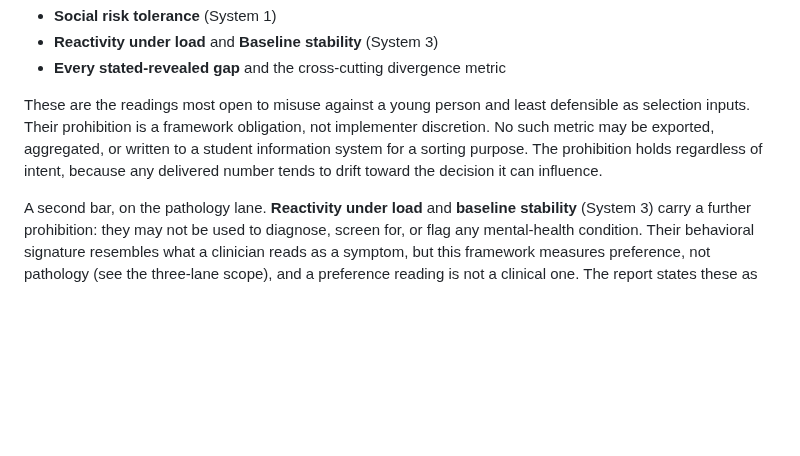
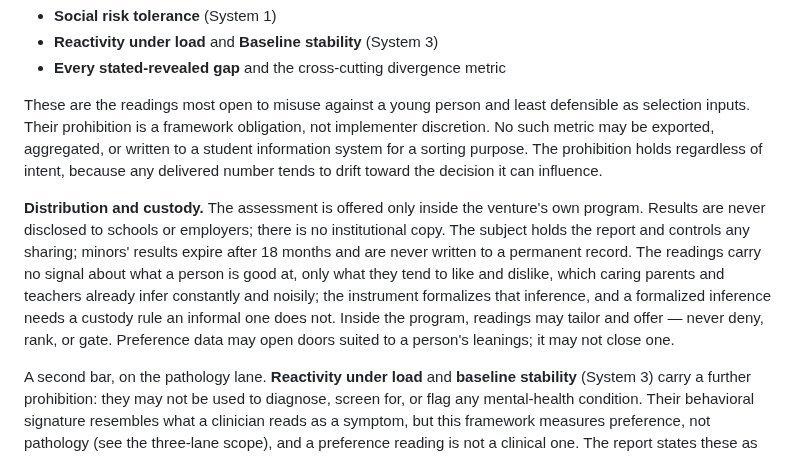
Before and after one commit to laoganpapi/wikiclaws, a Markdown page: book/00_architecture.md, the part around the change. GitHub-like rendering; blank space fills up the shorter version.

Commit message:
Close R4: venture-only distribution, custody rules, tailor-never-gate
Encode the distribution decisions: assessment offered only inside the
venture's own program; no disclosure to schools or employers; no
institutional copy; subject holds the report and controls sharing;
minors' results expire and never enter a permanent record. Add the
internal-use rule the author's position implies: readings may tailor
and offer, never deny, rank, or gate - preference data may open doors,
not close them.

Co-Authored-By: Claude Fable 5 <noreply@anthropic.com>
Claude-Session: https://claude.ai/code/session_012oANJs3Mkq9Cdz1r29Qyei

```diff
--- a/book/00_architecture.md
+++ b/book/00_architecture.md
@@ -140,6 +140,15 @@ be exported, aggregated, or written to a student information system for a sortin
 prohibition holds regardless of intent, because any delivered number tends to drift toward the
 decision it can influence.
 
+**Distribution and custody.** The assessment is offered only inside the venture's own program.
+Results are never disclosed to schools or employers; there is no institutional copy. The subject
+holds the report and controls any sharing; minors' results expire after 18 months and are never
+written to a permanent record. The readings carry no signal about what a person is good at, only
+what they tend to like and dislike, which caring parents and teachers already infer constantly and
+noisily; the instrument formalizes that inference, and a formalized inference needs a custody rule
+an informal one does not. Inside the program, readings may tailor and offer — never deny, rank, or
+gate. Preference data may open doors suited to a person's leanings; it may not close one.
+
 A second bar, on the pathology lane. **Reactivity under load** and **baseline stability** (System 3)
 carry a further prohibition: they may not be used to diagnose, screen for, or flag any
 mental-health condition. Their behavioral signature resembles what a clinician reads as a symptom,
```
